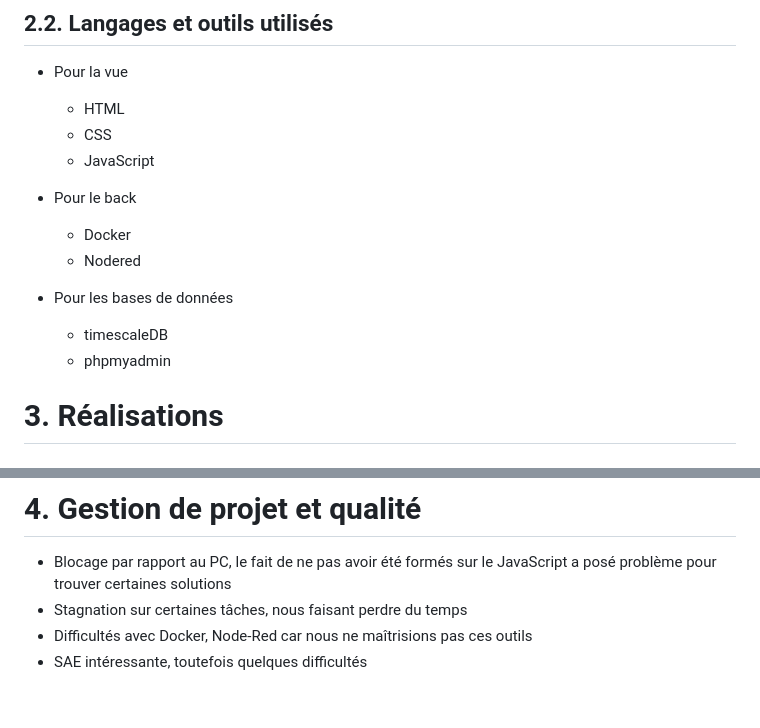
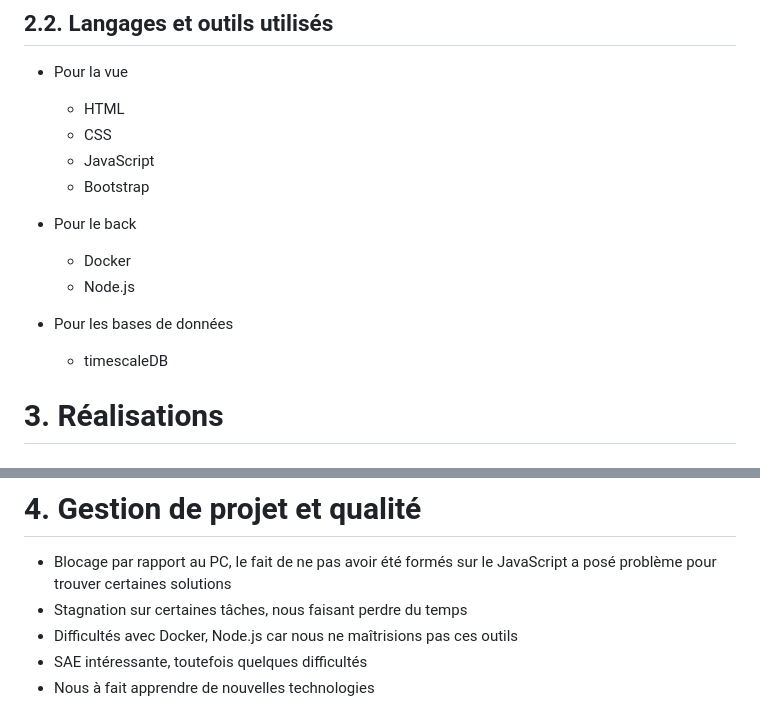
Before and after one commit to nicolaspoda/SAE-ALT-S3-Dev-22-23-STDS-3B-Equipe-6, a Markdown page: README.md, 2 parts joined by grey strips. GitHub-like rendering.

```diff
--- a/README.md
+++ b/README.md
@@ -44,16 +44,16 @@ Rôle de chaque membre de l'équipe :
   - HTML
   - CSS
   - JavaScript
+  - Bootstrap
 
 - Pour le back
 
   - Docker
-  - Nodered
+  - Node.js
 
 - Pour les bases de données
 
   - timescaleDB
-  - phpmyadmin
 
  <a name="realisations">
 
@@ -93,5 +93,6 @@ Rôle de chaque membre de l'équipe :
 
 * Blocage par rapport au PC, le fait de ne pas avoir été formés sur le JavaScript a posé problème pour trouver certaines solutions
 * Stagnation sur certaines tâches, nous faisant perdre du temps
-* Difficultés avec Docker, Node-Red car nous ne maîtrisions pas ces outils
+* Difficultés avec Docker, Node.js car nous ne maîtrisions pas ces outils
 * SAE intéressante, toutefois quelques difficultés
+* Nous à fait apprendre de nouvelles technologies
```
